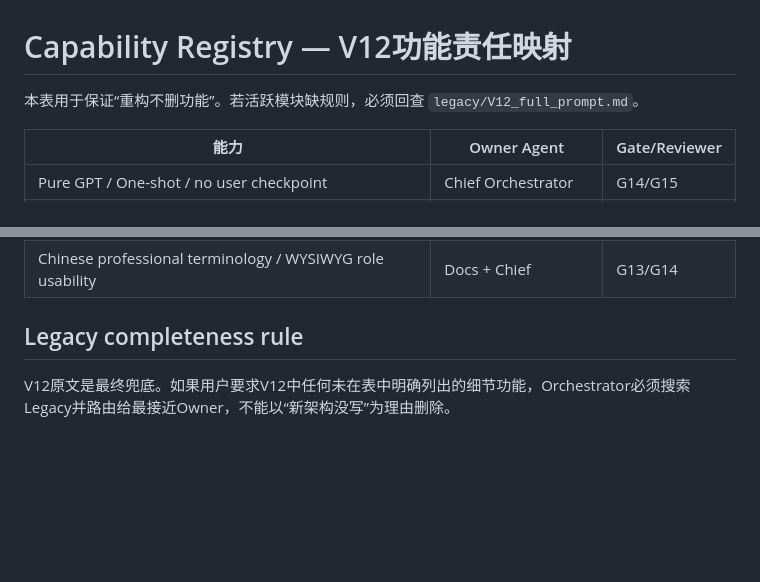
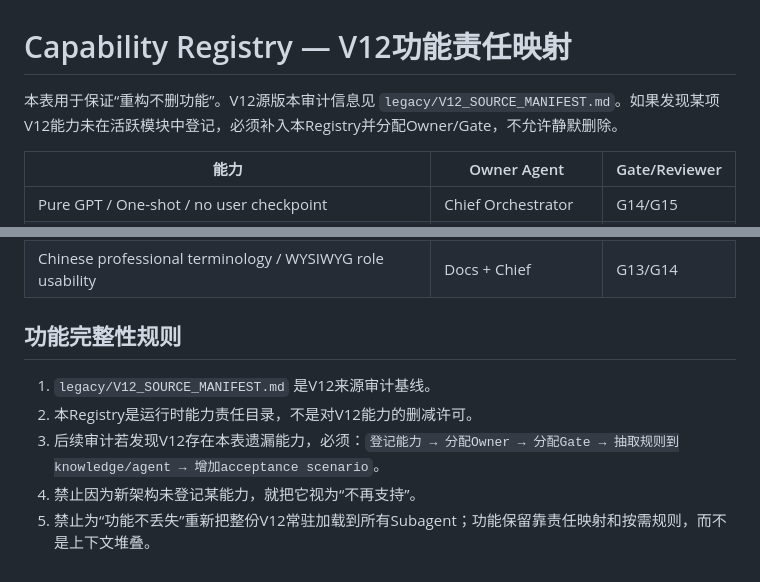
Before and after one commit to RuthlessCreature/Automation-Chief-Engineer, a Markdown page: knowledge/capability_registry.md, 2 parts joined by grey strips. Drawn GitHub-style; blank space fills up the shorter version.

Commit message:
fix: align capability registry with V12 source manifest

```diff
--- a/knowledge/capability_registry.md
+++ b/knowledge/capability_registry.md
@@ -1,6 +1,6 @@
 # Capability Registry — V12功能责任映射
 
-本表用于保证“重构不删功能”。若活跃模块缺规则，必须回查 `legacy/V12_full_prompt.md`。
+本表用于保证“重构不删功能”。V12源版本审计信息见 `legacy/V12_SOURCE_MANIFEST.md`。如果发现某项V12能力未在活跃模块中登记，必须补入本Registry并分配Owner/Gate，不允许静默删除。
 
 | 能力 | Owner Agent | Gate/Reviewer |
 |---|---|---|
@@ -57,6 +57,10 @@
 | No fake files / links / PASS | All | Every Gate |
 | Chinese professional terminology / WYSIWYG role usability | Docs + Chief | G13/G14 |
 
-## Legacy completeness rule
+## 功能完整性规则
 
-V12原文是最终兜底。如果用户要求V12中任何未在表中明确列出的细节功能，Orchestrator必须搜索Legacy并路由给最接近Owner，不能以“新架构没写”为理由删除。
+1. `legacy/V12_SOURCE_MANIFEST.md` 是V12来源审计基线。
+2. 本Registry是运行时能力责任目录，不是对V12能力的删减许可。
+3. 后续审计若发现V12存在本表遗漏能力，必须：`登记能力 → 分配Owner → 分配Gate → 抽取规则到knowledge/agent → 增加acceptance scenario`。
+4. 禁止因为新架构未登记某能力，就把它视为“不再支持”。
+5. 禁止为“功能不丢失”重新把整份V12常驻加载到所有Subagent；功能保留靠责任映射和按需规则，而不是上下文堆叠。
```
